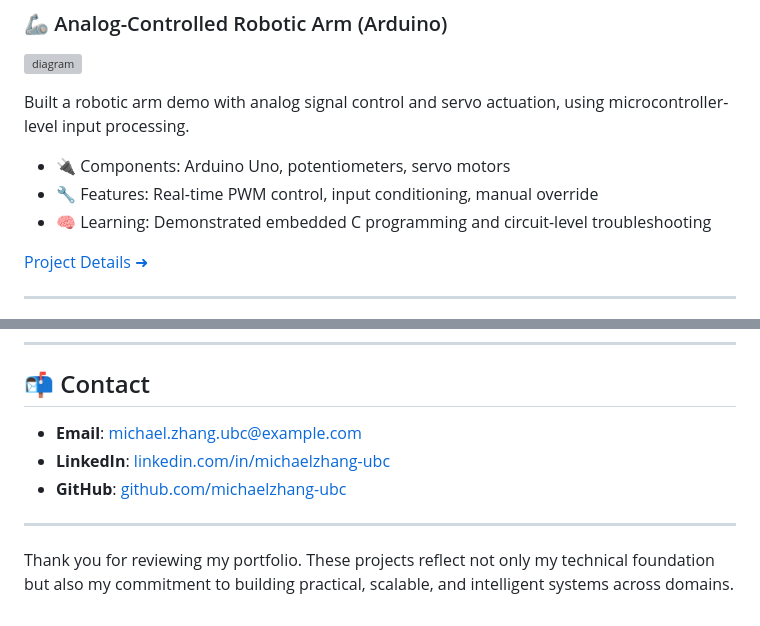
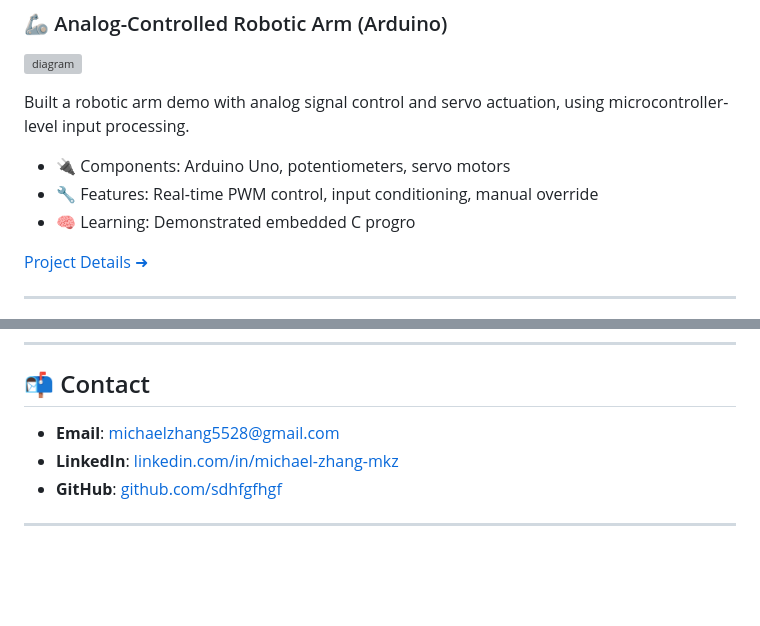
Before and after one commit to sdhfgfhgf/michaelzhang.github.io, a Markdown page: README.md, 2 parts joined by grey strips. GitHub-like rendering; blank space fills up the shorter version; grey boxes are pictures that could not be loaded.

```diff
--- a/README.md
+++ b/README.md
@@ -58,7 +58,7 @@ Built a robotic arm demo with analog signal control and servo actuation, using m
 
 - 🔌 Components: Arduino Uno, potentiometers, servo motors
 - 🔧 Features: Real-time PWM control, input conditioning, manual override
-- 🧠 Learning: Demonstrated embedded C programming and circuit-level troubleshooting
+- 🧠 Learning: Demonstrated embedded C progro
 
 [Project Details ➜](projects/Arduino-Robotics-Demos/description.md)
 
@@ -78,10 +78,8 @@ Built a robotic arm demo with analog signal control and servo actuation, using m
 
 ## 📬 Contact
 
-- **Email**: michael.zhang.ubc@example.com
-- **LinkedIn**: [linkedin.com/in/michaelzhang-ubc](https://linkedin.com/in/michaelzhang-ubc)
-- **GitHub**: [github.com/michaelzhang-ubc](https://github.com/michaelzhang-ubc)
+- **Email**: michaelzhang5528@gmail.com
+- **LinkedIn**: [linkedin.com/in/michael-zhang-mkz](http://www.linkedin.com/in/micheal-zhang-mkz)
+- **GitHub**: [github.com/sdhfgfhgf](http://www.github.com/sdhfgfhgf)
 
 ---
-
-Thank you for reviewing my portfolio. These projects reflect not only my technical foundation but also my commitment to building practical, scalable, and intelligent systems across domains.
```
